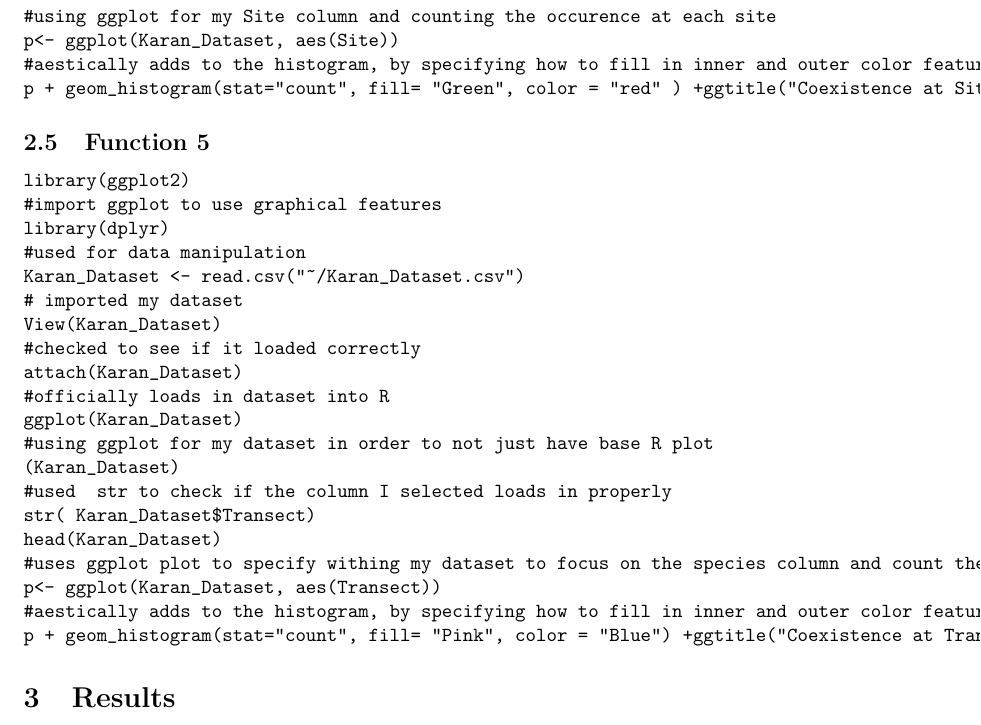
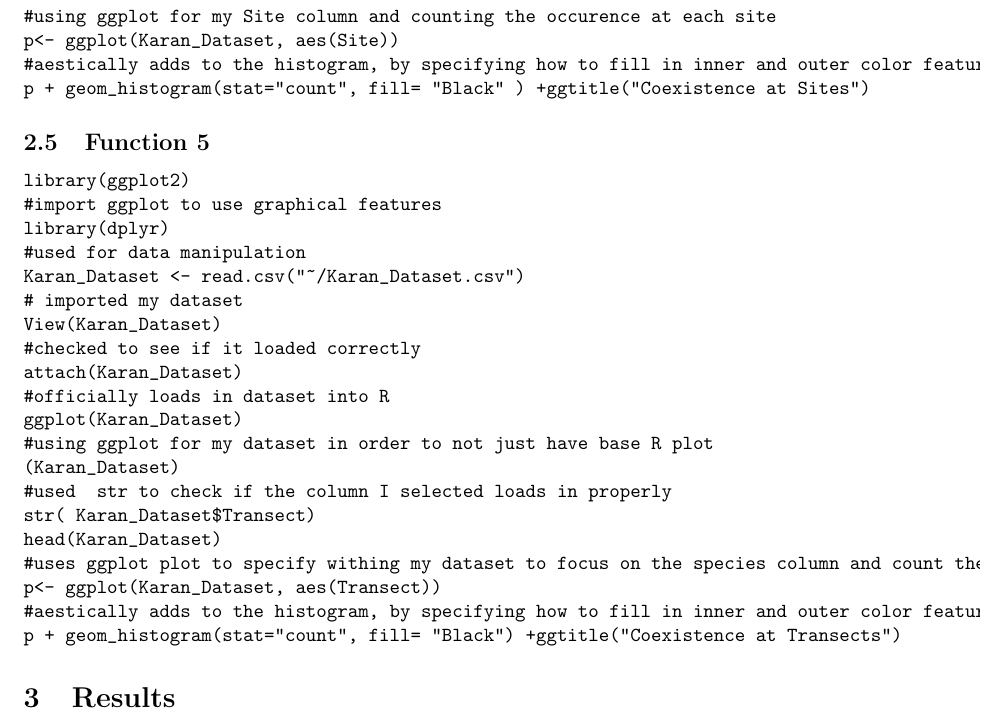
Before and after one commit to KaranSingh-14/eeb-c177-project, a LaTeX document (report/finalproject_updated figures.tex): part of page 6 of 10, cut so that both start at the same text. Compiled offline with pdfLaTeX.

Commit message:
added updated graphs

```diff
--- a/report/finalproject_updated figures.tex
+++ b/report/finalproject_updated figures.tex
@@ -10,7 +10,7 @@
 
 \title{My Final Project}
 \author{Karan Singh}
-\date{February 29 2020}
+\date{March 9 2020}
 
 % stuff for document
 
@@ -149,7 +149,7 @@ head(Karan_Dataset)
 #using ggplot for my Site column and counting the occurence at each site
 p<- ggplot(Karan_Dataset, aes(Site))
 #aestically adds to the histogram, by specifying how to fill in inner and outer color features for the histogram
-p + geom_histogram(stat="count", fill= "Green", color = "red" ) +ggtitle("Coexistence at Sites")
+p + geom_histogram(stat="count", fill= "Black" ) +ggtitle("Coexistence at Sites")
 \end{verbatim}
 
 \subsection{Function 5}
@@ -173,7 +173,7 @@ head(Karan_Dataset)
 #uses ggplot plot to specify withing my dataset to focus on the species column and count the number of occurneces for each species
 p<- ggplot(Karan_Dataset, aes(Transect))
 #aestically adds to the histogram, by specifying how to fill in inner and outer color features for the histogram
-p + geom_histogram(stat="count", fill= "Pink", color = "Blue") +ggtitle("Coexistence at Transects")
+p + geom_histogram(stat="count", fill= "Black") +ggtitle("Coexistence at Transects")
 \end{verbatim}
 
 \section{Results}
```
Also changed, not shown: report/finalproject_updated figures.pdf, report/finalproject_updated figures.tex (4 more changed lines), 1 other file.
